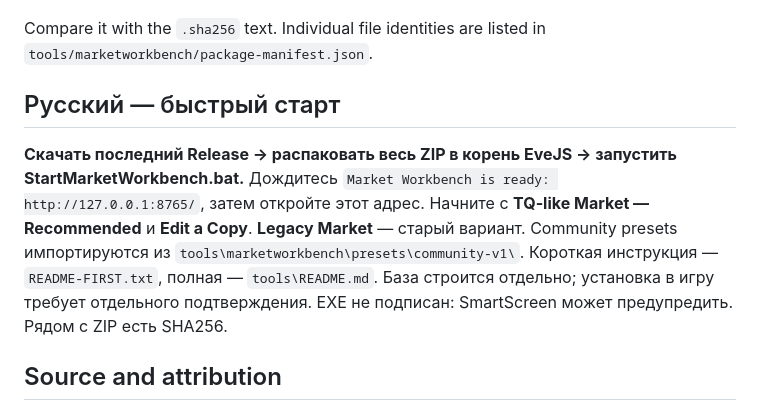
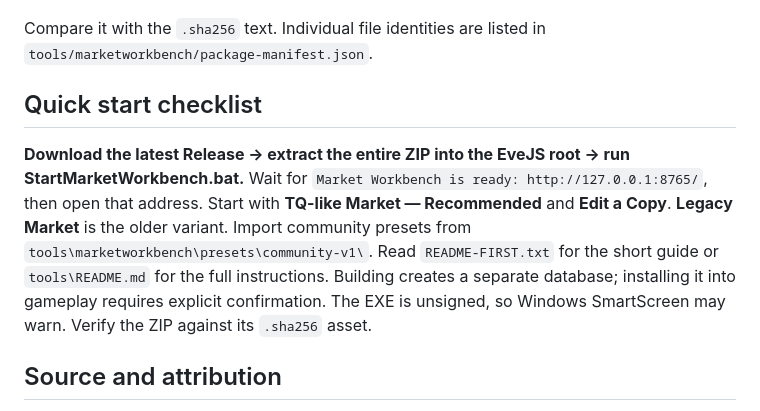
Before and after one commit to Delta007a/EveJS-Market-Workbench, a Markdown page: README.md, the part around the change. Rendered like a GitHub page.

Commit message:
Use English for quick start instructions

```diff
--- a/README.md
+++ b/README.md
@@ -52,15 +52,15 @@ Get-FileHash .\MarketWorkbench-1.3-community-presets-v1-portable-win-x64-final.z
 Compare it with the `.sha256` text. Individual file identities are listed in
 `tools/marketworkbench/package-manifest.json`.
 
-## Русский — быстрый старт
+## Quick start checklist
 
-**Скачать последний Release → распаковать весь ZIP в корень EveJS → запустить StartMarketWorkbench.bat.**
-Дождитесь `Market Workbench is ready: http://127.0.0.1:8765/`, затем откройте этот адрес.
-Начните с **TQ-like Market — Recommended** и **Edit a Copy**. **Legacy Market** — старый вариант.
-Community presets импортируются из `tools\marketworkbench\presets\community-v1\`.
-Короткая инструкция — `README-FIRST.txt`, полная — `tools\README.md`.
-База строится отдельно; установка в игру требует отдельного подтверждения.
-EXE не подписан: SmartScreen может предупредить. Рядом с ZIP есть SHA256.
+**Download the latest Release → extract the entire ZIP into the EveJS root → run StartMarketWorkbench.bat.**
+Wait for `Market Workbench is ready: http://127.0.0.1:8765/`, then open that address.
+Start with **TQ-like Market — Recommended** and **Edit a Copy**. **Legacy Market** is the older variant.
+Import community presets from `tools\marketworkbench\presets\community-v1\`.
+Read `README-FIRST.txt` for the short guide or `tools\README.md` for the full instructions.
+Building creates a separate database; installing it into gameplay requires explicit confirmation.
+The EXE is unsigned, so Windows SmartScreen may warn. Verify the ZIP against its `.sha256` asset.
 
 ## Source and attribution
 
```
